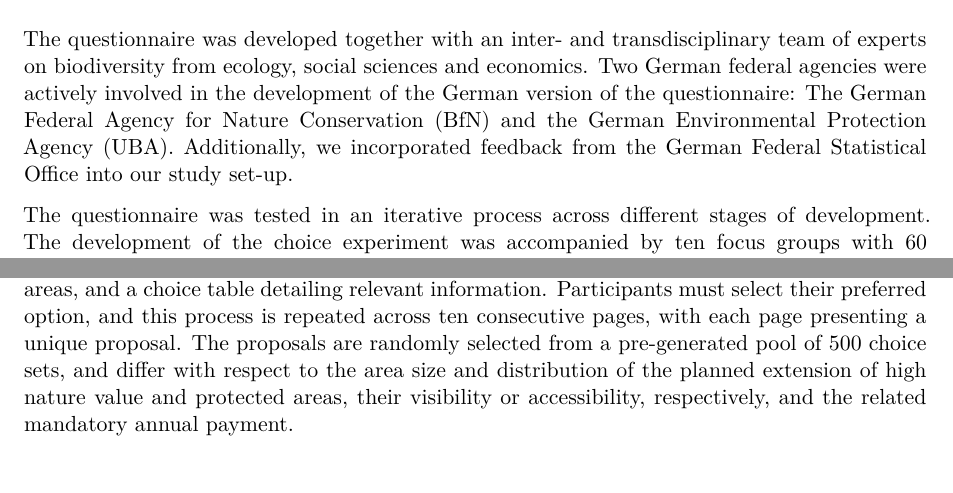
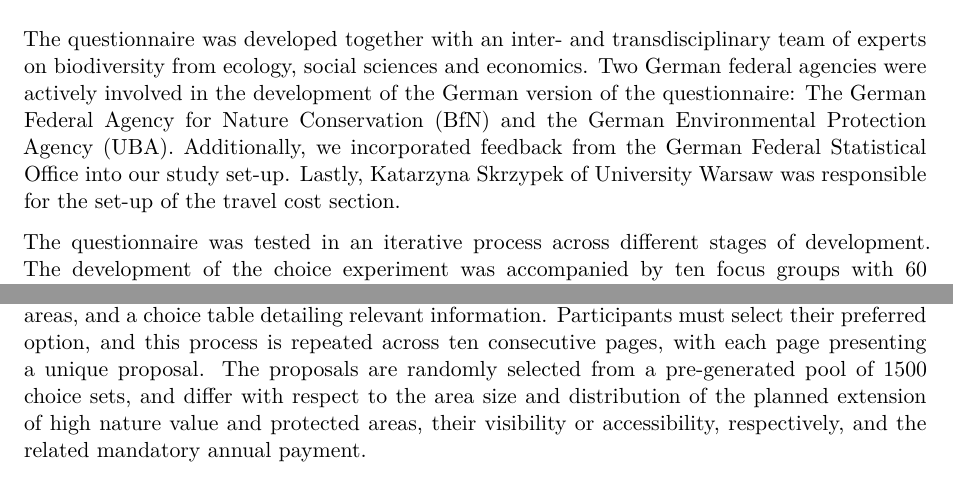
Before and after one commit to sagebiej/preanalysis_spatial_values_nat_cap, a Quarto document (prereg_valugaps.qmd): two parts of pages 7 and 10 of 18, joined at a grey line, cut so that both start at the same text. Rendered offline with R 4.5, knitr and Pandoc in place of Quarto, then LaTeX, with nearby package versions.

Commit message:
few details

```diff
--- a/prereg_valugaps.qmd
+++ b/prereg_valugaps.qmd
@@ -229,7 +229,7 @@ We note that not all parts in the survey benefit from the full sample. As we des
 
 ## Questionnaire: Development \label{subsec-que-dev}
 
-The questionnaire was developed together with an inter- and transdisciplinary team of experts on biodiversity from ecology, social sciences and economics. Two German federal agencies  were actively involved in the development of the German version of the questionnaire: The German Federal Agency for Nature Conservation (BfN) and the German Environmental Protection Agency (UBA). Additionally, we incorporated feedback from the German Federal Statistical Office into our study set-up.
+The questionnaire was developed together with an inter- and transdisciplinary team of experts on biodiversity from ecology, social sciences and economics. Two German federal agencies  were actively involved in the development of the German version of the questionnaire: The German Federal Agency for Nature Conservation (BfN) and the German Environmental Protection Agency (UBA). Additionally, we incorporated feedback from the German Federal Statistical Office into our study set-up. Lastly, Katarzyna Skrzypek of University Warsaw was responsible for the set-up of the travel cost section.
 
 The questionnaire was tested in an iterative process across different stages of development. The development of the choice experiment was accompanied by ten focus groups with 60 participants and adapted according to the outcomes of the focus groups. In addition to the focus groups, we conducted two rounds of pilot studies with a near-final version of the survey were conducted with a total of 400 participants. The structure and results of the focus groups and pilot studies are described in more detail in the subsequent subsections.\newline
 
@@ -271,7 +271,7 @@ To analyze the relationship between natural capital and life satisfaction we inc
 
 **Choice Set**\
 The third part of the survey introduces respondents to key attributes of the upcoming DCE. This section outlines potential landscape modifications, the financial framework, and the structure of the hypothetical political process involved in the proposed project.
-The fourth part of the study consists of a discrete choice experiment in which participants are asked to choose between two options: the status quo or a proposed landscape modification. Each choice is accompanied by two interactive maps, illustrating the spatial distribution of the respective areas, and a choice table detailing relevant information. Participants must select their preferred option, and this process is repeated across ten consecutive pages, with each page presenting a unique proposal. The proposals are randomly selected from a pre-generated pool of 500 choice sets, and differ with respect to the area size and distribution of the planned extension of high nature value and protected areas, their visibility or accessibility, respectively, and the related mandatory annual payment.\newline
+The fourth part of the study consists of a discrete choice experiment in which participants are asked to choose between two options: the status quo or a proposed landscape modification. Each choice is accompanied by two interactive maps, illustrating the spatial distribution of the respective areas, and a choice table detailing relevant information. Participants must select their preferred option, and this process is repeated across ten consecutive pages, with each page presenting a unique proposal. The proposals are randomly selected from a pre-generated pool of 1500 choice sets, and differ with respect to the area size and distribution of the planned extension of high nature value and protected areas, their visibility or accessibility, respectively, and the related mandatory annual payment.\newline
 
 **Follow-up questions**\
 In the literature on stated preference studies, respondents who categorically reject the hypothetical scenario presented despite they actually benefit from the scenario (willingness to pay > 0) are referred as protesters.  The decisions of these protesters are likely to be driven by motives other than the evaluation of the presented attributes of the choice sets. The correct identification of protesters is important because their inclusion or exclusion from the analysis can affect welfare estimates [@Strazzera2003]. In order to distinguish protesters from respondents whose decisions genuinely reflect their preferences, a threshold value of rejections has been implemented. If a respondent rejects at least seven of the ten proposed landscape modifications presented, they are redirected to answer a subset of questions on the subsequent page, after the final choice set, in order to elicit further information regarding their general opposition to the project presented. These five questions ask about their general views on the payment instrument, whether they felt there was a lack of information, or whether they objected to the way the questions were posed. The questions are used to classify the respondents into protesters and “true WTP <= zero” respondents. After this page, these respondents continue with the questionnaire. On the next page, all respondents receive the same follow-up questions about the general underlying motivations behind their choices in the choice experiment.
```
